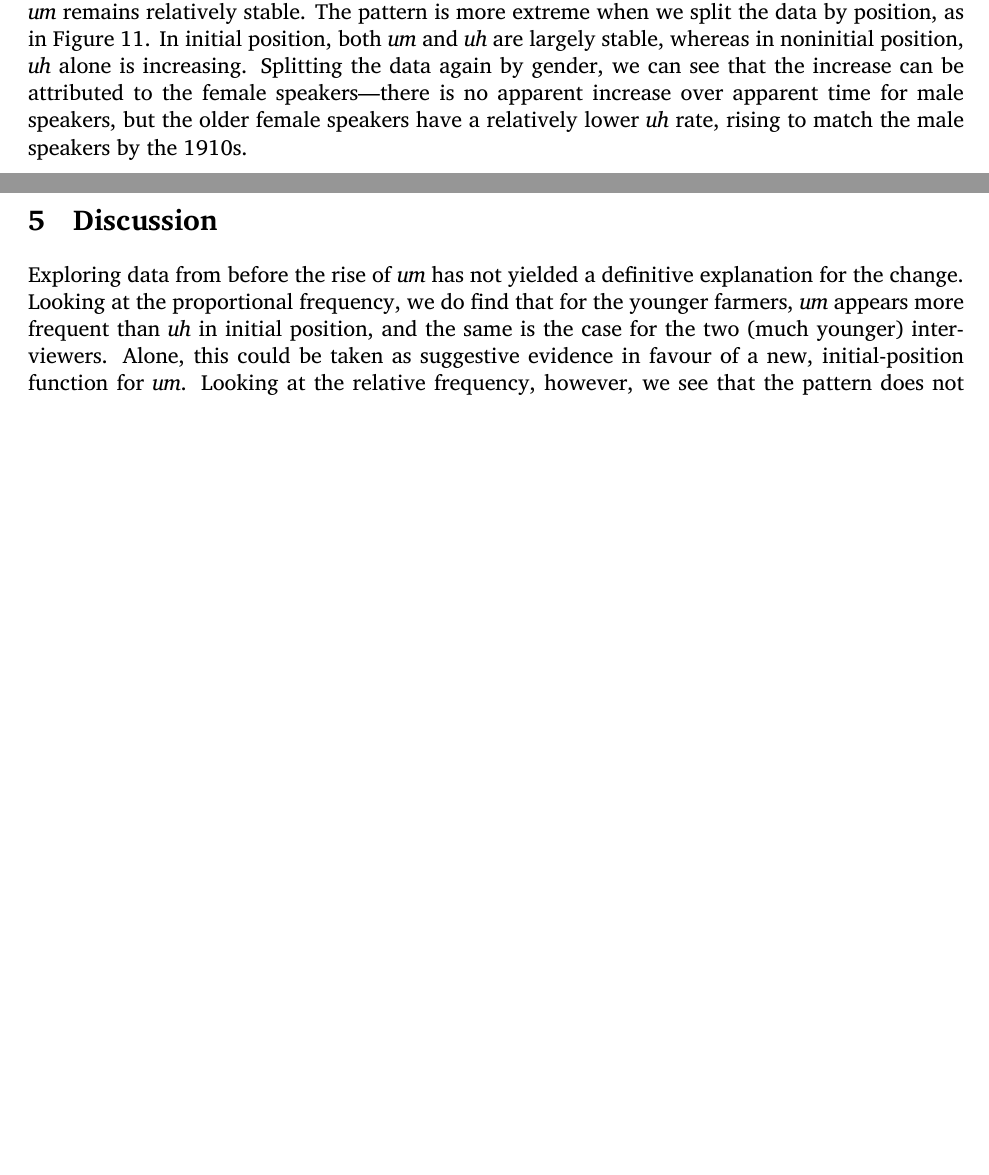
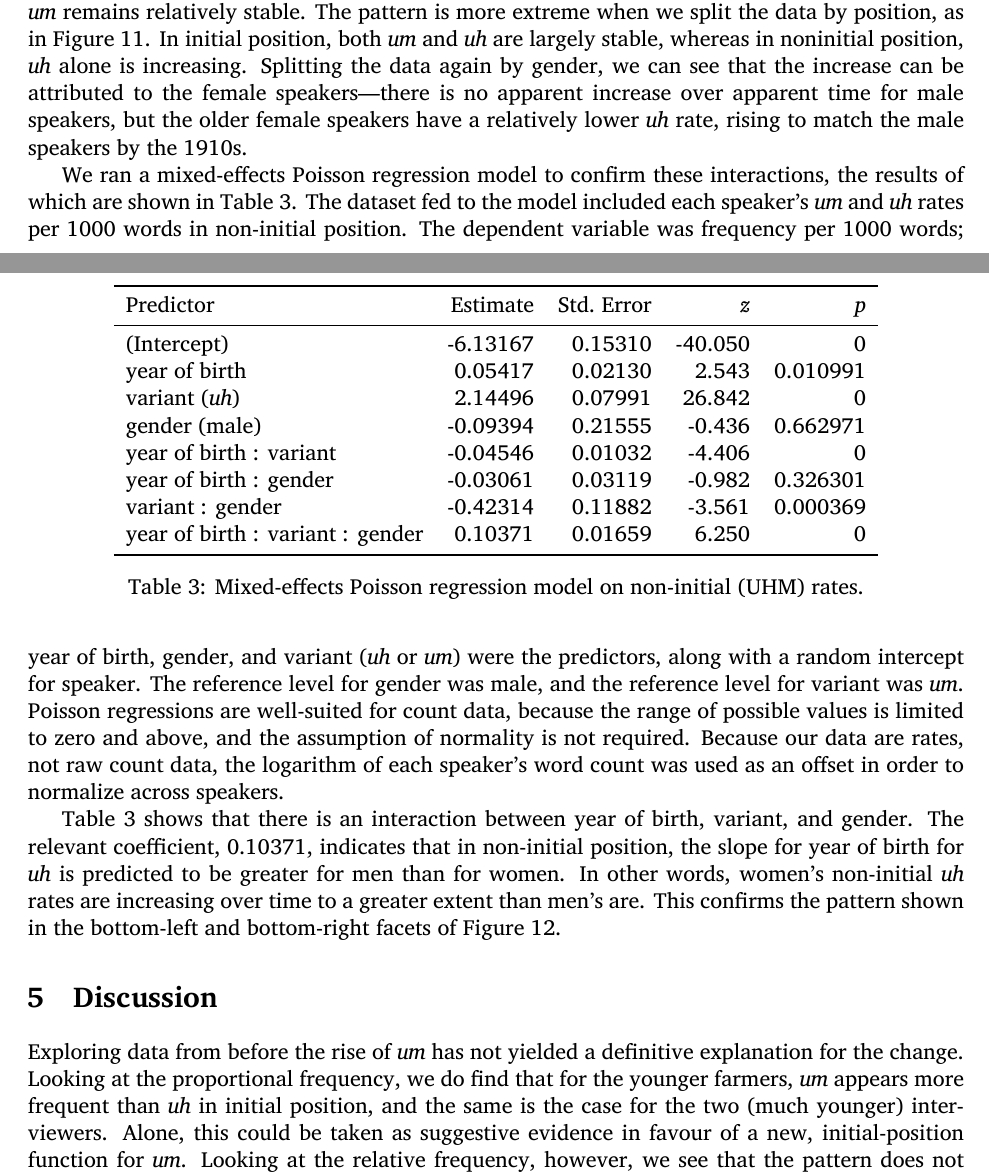
Before and after one commit to gadanidis/beforeum, a LaTeX document (beforeum.tex): two parts of pages 10 and 13 of 15, joined at a grey line, cut so that both start at the same text, the shorter picture padded with empty space. Compiled offline with XeLaTeX.

Commit message:
add poisson model and explain it

```diff
--- a/beforeum.tex
+++ b/beforeum.tex
@@ -560,6 +560,49 @@ match the male speakers by the 1910s.
 \end{figure}
 
 % TODO: poisson model
+We ran a mixed-effects Poisson regression model to confirm these interactions,
+the results of which are shown in Table~\ref{tab:poisson}.
+The dataset fed to the model included each speaker's \emph{um} and \emph{uh}
+rates per 1000 words in non-initial position.
+The dependent variable was frequency per 1000 words;
+year of birth, gender, and variant (\emph{uh} or \emph{um}) were the predictors,
+along with a random intercept for speaker.
+The reference level for gender was male, and the reference level for variant
+was \emph{um}.
+Poisson regressions are well-suited for count data, because the range of
+possible values is limited to zero and above, and the assumption of normality is
+not required.
+Because our data are rates, not raw count data, the logarithm of each speaker's
+word count was used as an offset in order to normalize across speakers.
+
+\begin{table}
+    \centering
+    \begin{tabular}{lrrrr}
+        \toprule
+        Predictor                        & Estimate & Std.~Error & \emph{z} & \emph{p} \\
+        \midrule
+        (Intercept)                      & -6.13167 & 0.15310    & -40.050  & 0        \\
+        year of birth                    & 0.05417  & 0.02130    & 2.543    & 0.010991 \\
+        variant (\emph{uh})              & 2.14496  & 0.07991    & 26.842   & 0        \\
+        gender (male)                    & -0.09394 & 0.21555    & -0.436   & 0.662971 \\
+        year of birth : variant          & -0.04546 & 0.01032    & -4.406   & 0        \\
+        year of birth : gender           & -0.03061 & 0.03119    & -0.982   & 0.326301 \\
+        variant : gender                 & -0.42314 & 0.11882    & -3.561   & 0.000369 \\
+        year of birth : variant : gender & 0.10371  & 0.01659    & 6.250    & 0        \\
+        \bottomrule
+    \end{tabular}
+    \caption{Mixed-effects Poisson regression model on non-initial (UHM) rates.}\label{tab:poisson}
+\end{table}
+
+Table~\ref{tab:poisson} shows that there is an interaction between year of birth,
+variant, and gender.
+The relevant coefficient, 0.10371, indicates that in non-initial position, the
+slope for year of birth for \emph{uh} is predicted to be greater for men than
+for women.
+In other words, women's non-initial \emph{uh} rates are increasing over time to
+a greater extent than men's are.
+This confirms the pattern shown in the bottom-left and bottom-right facets of
+Figure~\ref{fig:relfreqgenderposition}.
 
 \section{Discussion}
 
```
